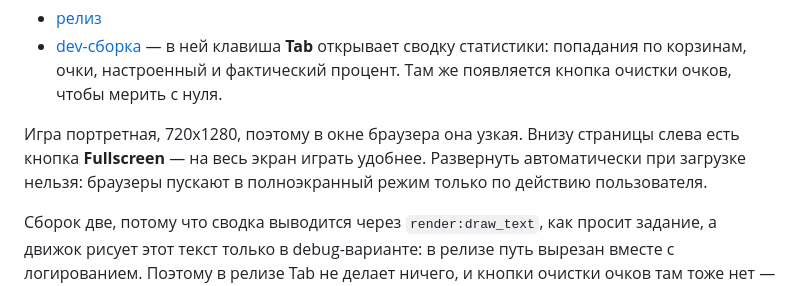
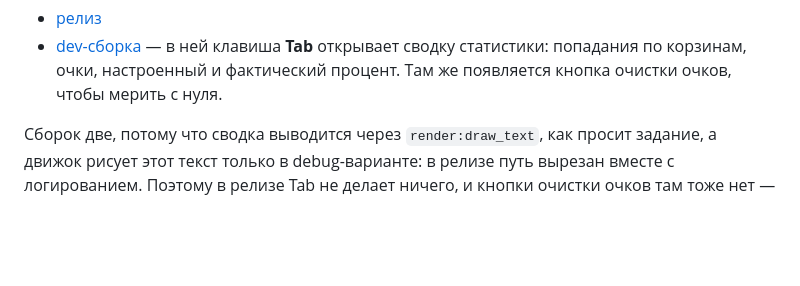
Before and after one commit to EvdokimNe/Plinko, a Markdown page: README.md, the part around the change. GitHub-like rendering; blank space fills up the shorter version.

Commit message:
Update README to simplify fullscreen instructions
Removed details about fullscreen mode and its limitations.

```diff
--- a/README.md
+++ b/README.md
@@ -12,9 +12,6 @@ Defold 1.13.1, портрет 720x1280, целевая платформа — HT
   статистики: попадания по корзинам, очки, настроенный и фактический процент. Там же появляется
   кнопка очистки очков, чтобы мерить с нуля.
 
-Игра портретная, 720x1280, поэтому в окне браузера она узкая. Внизу страницы слева есть кнопка
-**Fullscreen** — на весь экран играть удобнее. Развернуть автоматически при загрузке нельзя:
-браузеры пускают в полноэкранный режим только по действию пользователя.
 
 Сборок две, потому что сводка выводится через `render:draw_text`, как просит задание, а движок
 рисует этот текст только в debug-варианте: в релизе путь вырезан вместе с логированием. Поэтому
```
